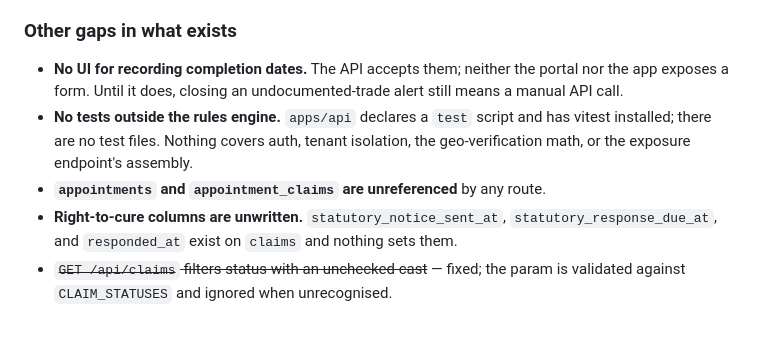
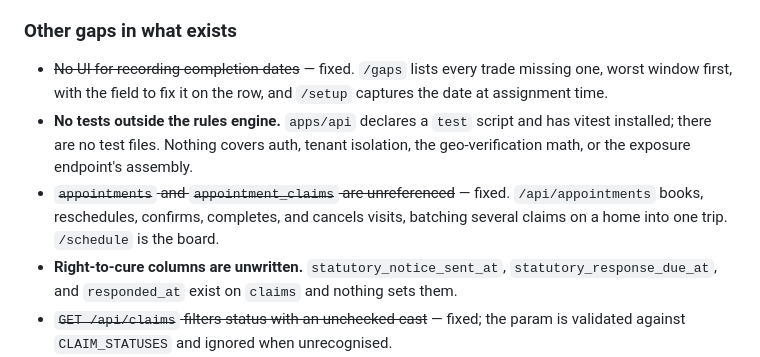
Before and after one commit to Monish-Naidu/warranted, a Markdown page: docs/ROADMAP.md, the part around the change. Drawn GitHub-style; blank space fills up the shorter version.

```diff
--- a/docs/ROADMAP.md
+++ b/docs/ROADMAP.md
@@ -147,13 +147,16 @@ onboarding a real builder without the seed script.
 
 ### Other gaps in what exists
 
-- **No UI for recording completion dates.** The API accepts them; neither the
-  portal nor the app exposes a form. Until it does, closing an undocumented-trade
-  alert still means a manual API call.
+- ~~No UI for recording completion dates~~ — fixed. `/gaps` lists every trade
+  missing one, worst window first, with the field to fix it on the row, and
+  `/setup` captures the date at assignment time.
 - **No tests outside the rules engine.** `apps/api` declares a `test` script and
   has vitest installed; there are no test files. Nothing covers auth, tenant
   isolation, the geo-verification math, or the exposure endpoint's assembly.
-- **`appointments` and `appointment_claims` are unreferenced** by any route.
+- ~~`appointments` and `appointment_claims` are unreferenced~~ — fixed.
+  `/api/appointments` books, reschedules, confirms, completes, and cancels
+  visits, batching several claims on a home into one trip. `/schedule` is the
+  board.
 - **Right-to-cure columns are unwritten.** `statutory_notice_sent_at`,
   `statutory_response_due_at`, and `responded_at` exist on `claims` and nothing
   sets them.
```
Also changed, not shown: CLAUDE.md (+9 -5 lines), docs/OPERATIONS.md (+23 -10 lines).
